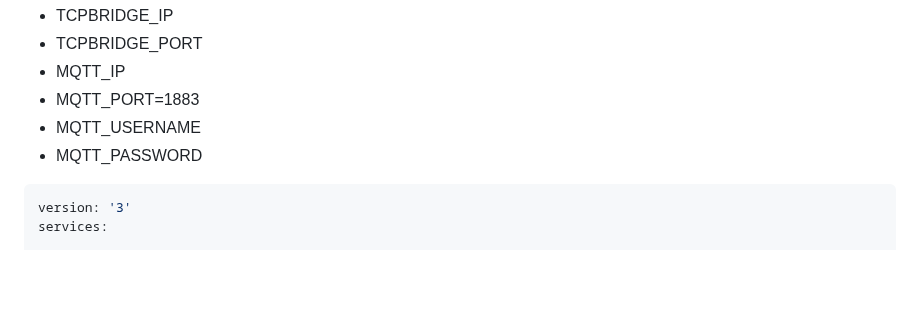
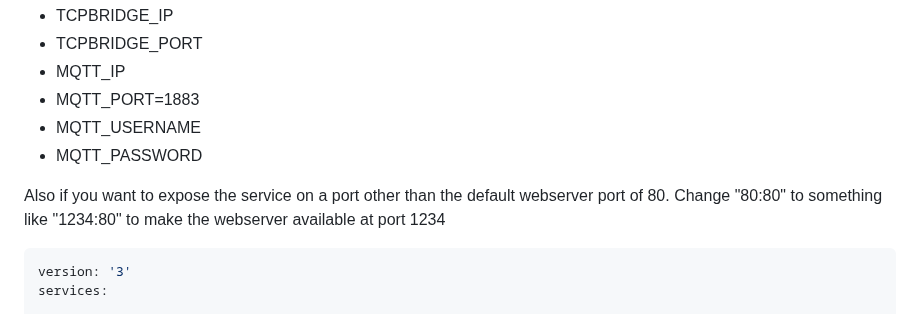
Before and after one commit to sktaylortrash/TCPLightingWebInterface-MQTT-Docker, a Markdown page: README.md, the part around the change. Drawn GitHub-style; blank space fills up the shorter version.

````diff
--- a/README.md
+++ b/README.md
@@ -17,6 +17,8 @@ The most important fields are:
 * MQTT_PORT=1883
 * MQTT_USERNAME
 * MQTT_PASSWORD
+
+Also if you want to expose the service on a port other than the default webserver port of 80. Change "80:80" to something like "1234:80" to make the webserver available at port 1234
 
 
 ```yaml
````
